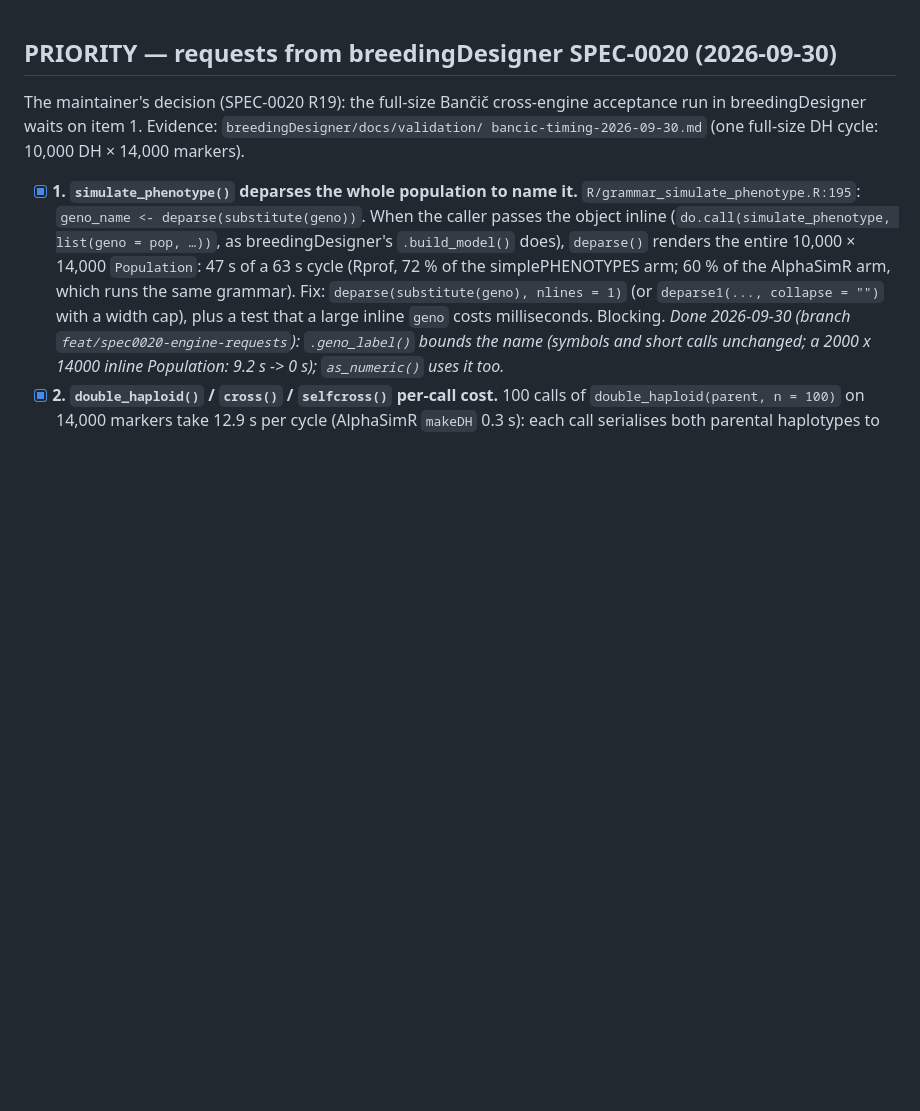
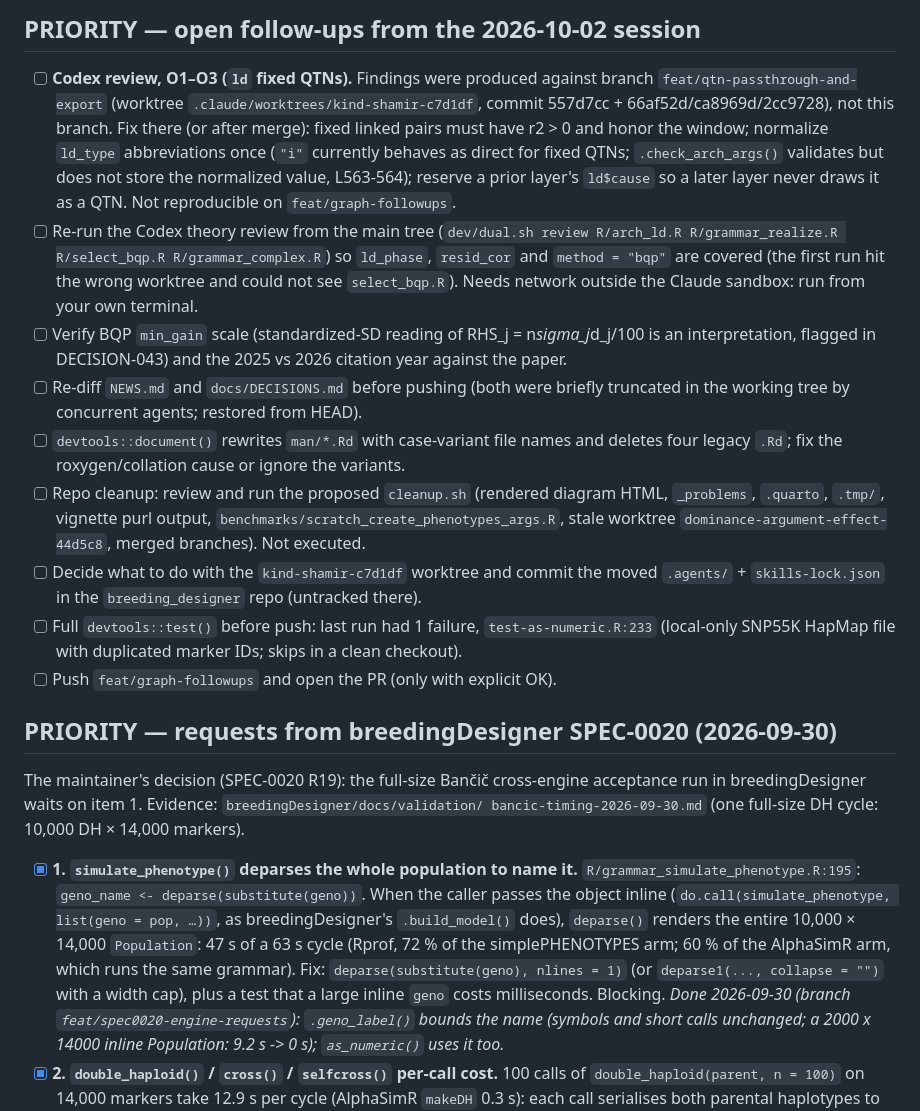
Before and after one commit to samuelbfernandes/simplePHENOTYPES, a Markdown page: TODO.md, the part around the change. Rendered like a GitHub page; blank space fills up the shorter version.

Commit message:
docs: record theory-review fixes in NEWS and list open follow-ups in TODO

```diff
--- a/TODO.md
+++ b/TODO.md
@@ -1,3 +1,15 @@
+## PRIORITY — open follow-ups from the 2026-10-02 session
+
+- [ ] **Codex review, O1–O3 (`ld` fixed QTNs).** Findings were produced against branch `feat/qtn-passthrough-and-export` (worktree `.claude/worktrees/kind-shamir-c7d1df`, commit 557d7cc + 66af52d/ca8969d/2cc9728), not this branch. Fix there (or after merge): fixed linked pairs must have r2 > 0 and honor the window; normalize `ld_type` abbreviations once (`"i"` currently behaves as direct for fixed QTNs; `.check_arch_args()` validates but does not store the normalized value, L563-564); reserve a prior layer's `ld$cause` so a later layer never draws it as a QTN. Not reproducible on `feat/graph-followups`.
+- [ ] Re-run the Codex theory review from the main tree (`dev/dual.sh review R/arch_ld.R R/grammar_realize.R R/select_bqp.R R/grammar_complex.R`) so `ld_phase`, `resid_cor` and `method = "bqp"` are covered (the first run hit the wrong worktree and could not see `select_bqp.R`). Needs network outside the Claude sandbox: run from your own terminal.
+- [ ] Verify BQP `min_gain` scale (standardized-SD reading of RHS_j = n*sigma_j*d_j/100 is an interpretation, flagged in DECISION-043) and the 2025 vs 2026 citation year against the paper.
+- [ ] Re-diff `NEWS.md` and `docs/DECISIONS.md` before pushing (both were briefly truncated in the working tree by concurrent agents; restored from HEAD).
+- [ ] `devtools::document()` rewrites `man/*.Rd` with case-variant file names and deletes four legacy `.Rd`; fix the roxygen/collation cause or ignore the variants.
+- [ ] Repo cleanup: review and run the proposed `cleanup.sh` (rendered diagram HTML, `_problems`, `.quarto`, `.tmp/`, vignette purl output, `benchmarks/scratch_create_phenotypes_args.R`, stale worktree `dominance-argument-effect-44d5c8`, merged branches). Not executed.
+- [ ] Decide what to do with the `kind-shamir-c7d1df` worktree and commit the moved `.agents/` + `skills-lock.json` in the `breeding_designer` repo (untracked there).
+- [ ] Full `devtools::test()` before push: last run had 1 failure, `test-as-numeric.R:233` (local-only SNP55K HapMap file with duplicated marker IDs; skips in a clean checkout).
+- [ ] Push `feat/graph-followups` and open the PR (only with explicit OK).
+
 ## PRIORITY — requests from breedingDesigner SPEC-0020 (2026-09-30)
 
 The maintainer's decision (SPEC-0020 R19): the full-size Bančič cross-engine acceptance run
```
Also changed, not shown: NEWS.md (+4 -0 lines).
